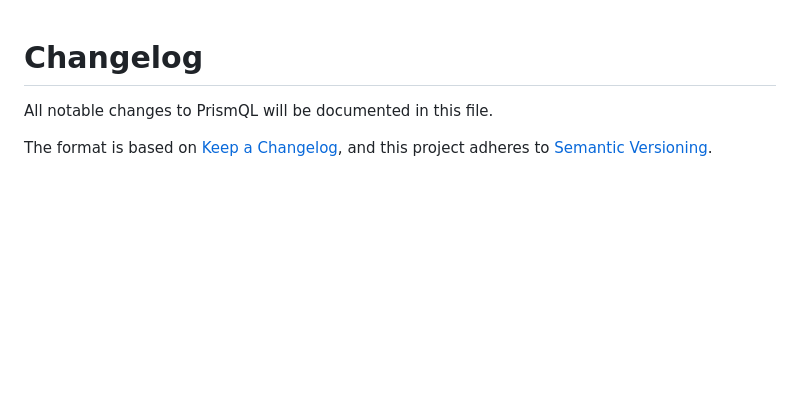
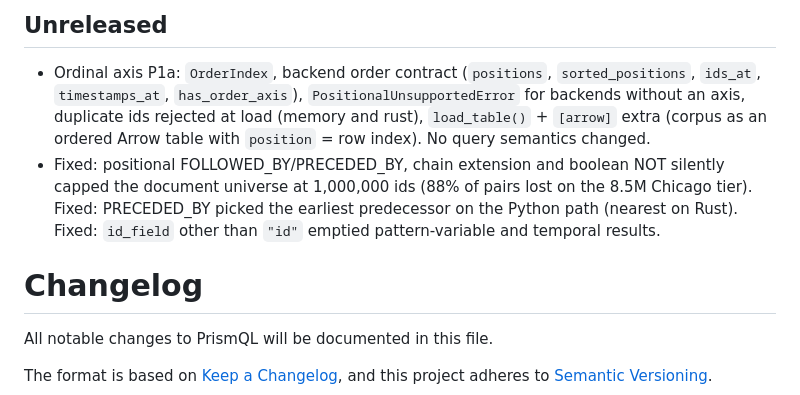
Before and after one commit to mechanicpanic/prismql, a Markdown page: CHANGELOG.md, the part around the change. Rendered like a GitHub page; blank space fills up the shorter version.

```diff
--- a/CHANGELOG.md
+++ b/CHANGELOG.md
@@ -1,3 +1,8 @@
+## Unreleased
+
+- Ordinal axis P1a: `OrderIndex`, backend order contract (`positions`, `sorted_positions`, `ids_at`, `timestamps_at`, `has_order_axis`), `PositionalUnsupportedError` for backends without an axis, duplicate ids rejected at load (memory and rust), `load_table()` + `[arrow]` extra (corpus as an ordered Arrow table with `position` = row index). No query semantics changed.
+- Fixed: positional FOLLOWED_BY/PRECEDED_BY, chain extension and boolean NOT silently capped the document universe at 1,000,000 ids (88% of pairs lost on the 8.5M Chicago tier). Fixed: PRECEDED_BY picked the earliest predecessor on the Python path (nearest on Rust). Fixed: `id_field` other than `"id"` emptied pattern-variable and temporal results.
+
 # Changelog
 
 All notable changes to PrismQL will be documented in this file.
```
Also changed, not shown: AGENTS.md (+6 -4 lines).
